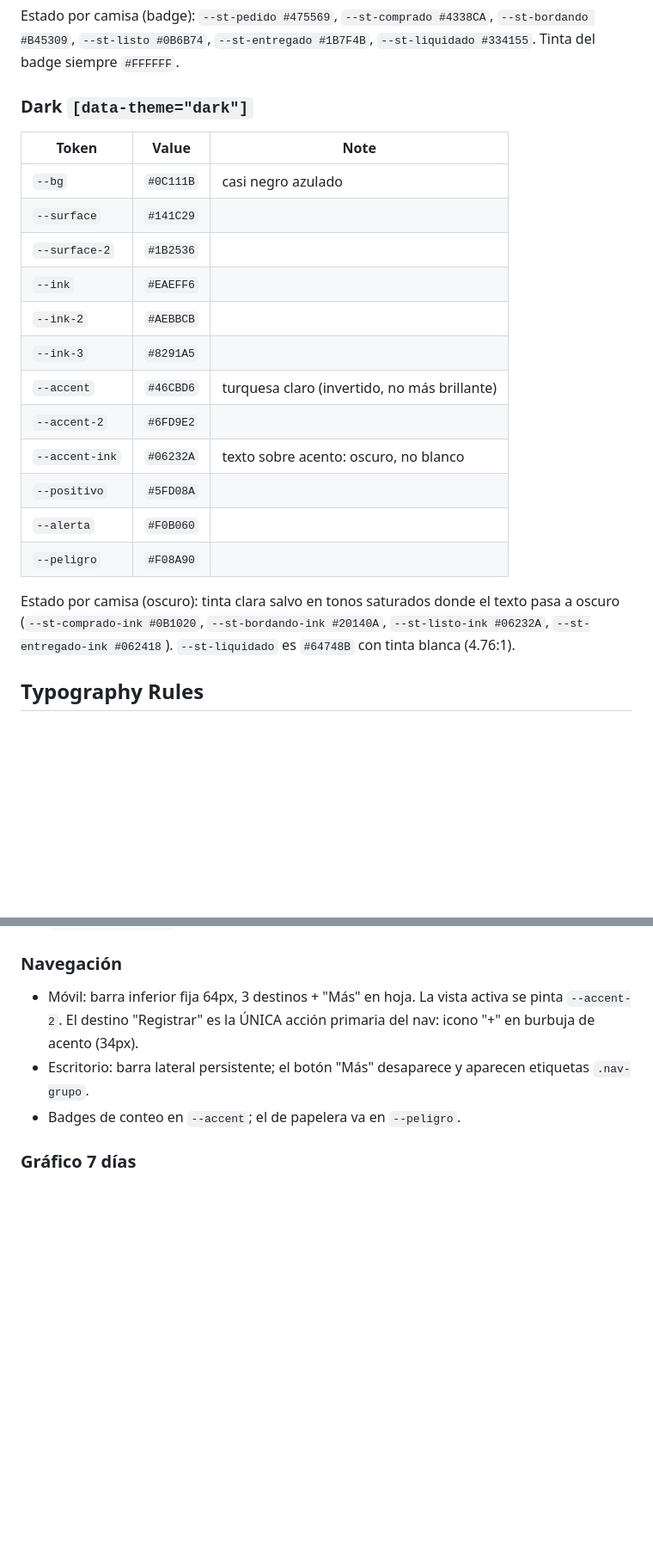
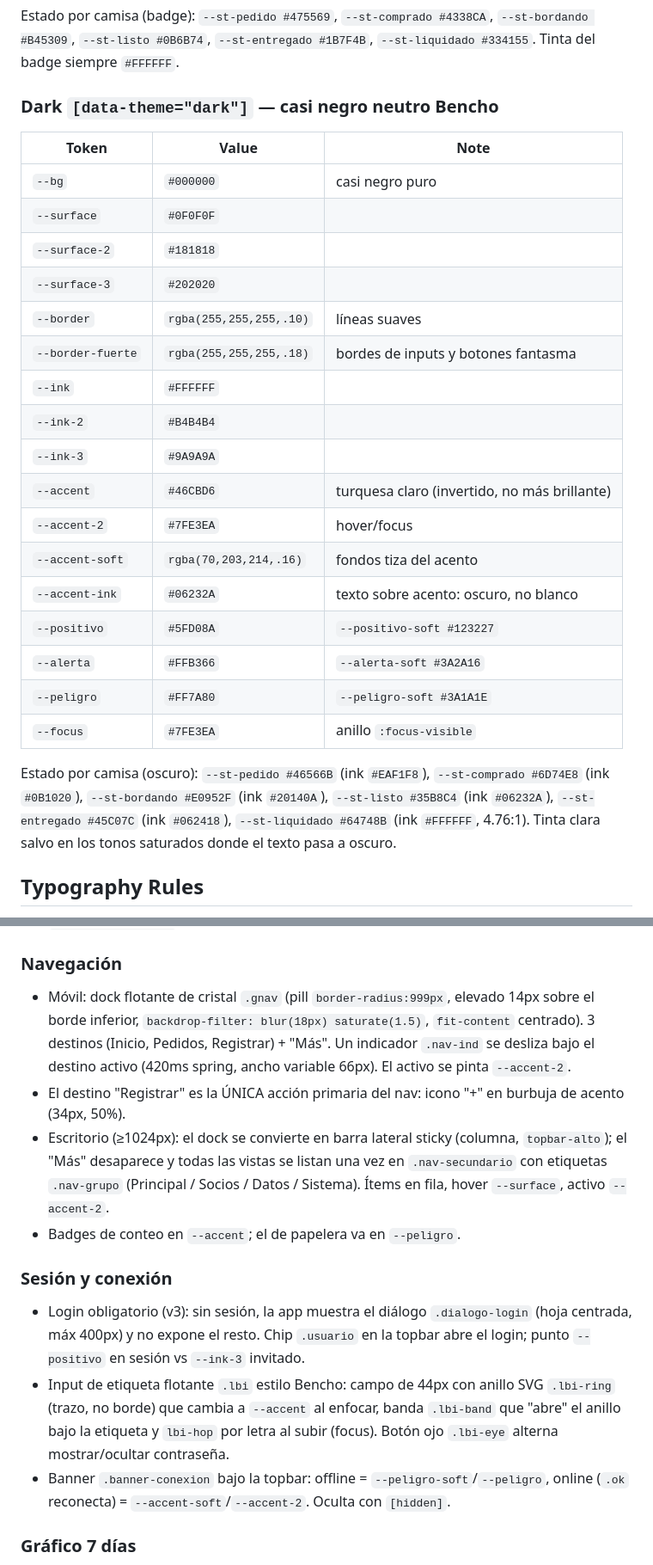
Before and after one commit to SamirPxrreo/camisas-iub, a Markdown page: DESIGN.md, 2 parts joined by grey strips. Shown at 86% size. GitHub-like rendering; blank space fills up the shorter version.

Commit message:
Actualizar docs al diseño aplicado (paleta Bencho casi negro, dock .gnav, login .lbi, banner conexion)

```diff
--- a/DESIGN.md
+++ b/DESIGN.md
@@ -47,26 +47,32 @@ tipo (tamaño + peso), del color del acento y del espacio — no de borde tras b
 Estado por camisa (badge): `--st-pedido #475569`, `--st-comprado #4338CA`, `--st-bordando #B45309`,
 `--st-listo #0B6B74`, `--st-entregado #1B7F4B`, `--st-liquidado #334155`. Tinta del badge siempre `#FFFFFF`.
 
-### Dark `[data-theme="dark"]`
+### Dark `[data-theme="dark"]` — casi negro neutro Bencho
 
-| Token           | Value     | Note                                        |
-| --------------- | --------- | ------------------------------------------- |
-| `--bg`          | `#0C111B` | casi negro azulado                          |
-| `--surface`     | `#141C29` |                                             |
-| `--surface-2`   | `#1B2536` |                                             |
-| `--ink`         | `#EAEFF6` |                                             |
-| `--ink-2`       | `#AEBBCB` |                                             |
-| `--ink-3`       | `#8291A5` |                                             |
-| `--accent`      | `#46CBD6` | turquesa claro (invertido, no más brillante)|
-| `--accent-2`    | `#6FD9E2` |                                             |
-| `--accent-ink`  | `#06232A` | texto sobre acento: oscuro, no blanco       |
-| `--positivo`    | `#5FD08A` |                                             |
-| `--alerta`      | `#F0B060` |                                             |
-| `--peligro`     | `#F08A90` |                                             |
+| Token           | Value                     | Note                                        |
+| --------------- | ------------------------- | ------------------------------------------- |
+| `--bg`          | `#000000`                 | casi negro puro                            |
+| `--surface`     | `#0F0F0F`                 |                                             |
+| `--surface-2`   | `#181818`                 |                                             |
+| `--surface-3`   | `#202020`                 |                                             |
+| `--border`      | `rgba(255,255,255,.10)`   | líneas suaves                               |
+| `--border-fuerte` | `rgba(255,255,255,.18)` | bordes de inputs y botones fantasma        |
+| `--ink`         | `#FFFFFF`                 |                                             |
+| `--ink-2`       | `#B4B4B4`                 |                                             |
+| `--ink-3`       | `#9A9A9A`                 |                                             |
+| `--accent`      | `#46CBD6`                 | turquesa claro (invertido, no más brillante)|
+| `--accent-2`    | `#7FE3EA`                 | hover/focus                                 |
+| `--accent-soft` | `rgba(70,203,214,.16)`    | fondos tiza del acento                      |
+| `--accent-ink`  | `#06232A`                 | texto sobre acento: oscuro, no blanco       |
+| `--positivo`    | `#5FD08A`                 | `--positivo-soft #123227`                   |
+| `--alerta`      | `#FFB366`                 | `--alerta-soft #3A2A16`                     |
+| `--peligro`     | `#FF7A80`                 | `--peligro-soft #3A1A1E`                    |
+| `--focus`       | `#7FE3EA`                 | anillo `:focus-visible`                     |
 
-Estado por camisa (oscuro): tinta clara salvo en tonos saturados donde el texto pasa a oscuro
-(`--st-comprado-ink #0B1020`, `--st-bordando-ink #20140A`, `--st-listo-ink #06232A`, `--st-entregado-ink #062418`).
-`--st-liquidado` es `#64748B` con tinta blanca (4.76:1).
+Estado por camisa (oscuro): `--st-pedido #46566B` (ink `#EAF1F8`), `--st-comprado #6D74E8`
+(ink `#0B1020`), `--st-bordando #E0952F` (ink `#20140A`), `--st-listo #35B8C4` (ink `#06232A`),
+`--st-entregado #45C07C` (ink `#062418`), `--st-liquidado #64748B` (ink `#FFFFFF`, 4.76:1). Tinta clara
+salvo en los tonos saturados donde el texto pasa a oscuro.
 
 ## Typography Rules
 
@@ -128,10 +134,25 @@ Estado por camisa (oscuro): tinta clara salvo en tonos saturados donde el texto
   (turquesa claro `#6FD9E2` en claro, `--accent-2` en dark). Duración 6.5s. `aria-live="polite"`.
 
 ### Navegación
-- Móvil: barra inferior fija 64px, 3 destinos + "Más" en hoja. La vista activa se pinta `--accent-2`.
-  El destino "Registrar" es la ÚNICA acción primaria del nav: icono "+" en burbuja de acento (34px).
-- Escritorio: barra lateral persistente; el botón "Más" desaparece y aparecen etiquetas `.nav-grupo`.
+- Móvil: dock flotante de cristal `.gnav` (pill `border-radius:999px`, elevado 14px sobre el borde inferior,
+  `backdrop-filter: blur(18px) saturate(1.5)`, `fit-content` centrado). 3 destinos (Inicio, Pedidos,
+  Registrar) + "Más". Un indicador `.nav-ind` se desliza bajo el destino activo (420ms spring, ancho
+  variable 66px). El activo se pinta `--accent-2`.
+- El destino "Registrar" es la ÚNICA acción primaria del nav: icono "+" en burbuja de acento (34px, 50%).
+- Escritorio (≥1024px): el dock se convierte en barra lateral sticky (columna, `topbar-alto`); el "Más"
+  desaparece y todas las vistas se listan una vez en `.nav-secundario` con etiquetas `.nav-grupo`
+  (Principal / Socios / Datos / Sistema). Ítems en fila, hover `--surface`, activo `--accent-2`.
 - Badges de conteo en `--accent`; el de papelera va en `--peligro`.
+
+### Sesión y conexión
+- Login obligatorio (v3): sin sesión, la app muestra el diálogo `.dialogo-login` (hoja centrada, máx 400px)
+  y no expone el resto. Chip `.usuario` en la topbar abre el login; punto `--positivo` en sesión vs `--ink-3`
+  invitado.
+- Input de etiqueta flotante `.lbi` estilo Bencho: campo de 44px con anillo SVG `.lbi-ring` (trazo, no
+  borde) que cambia a `--accent` al enfocar, banda `.lbi-band` que "abre" el anillo bajo la etiqueta y
+  `lbi-hop` por letra al subir (focus). Botón ojo `.lbi-eye` alterna mostrar/ocultar contraseña.
+- Banner `.banner-conexion` bajo la topbar: offline = `--peligro-soft`/`--peligro`, online (`.ok` reconecta)
+  = `--accent-soft`/`--accent-2`. Oculta con `[hidden]`.
 
 ### Gráfico 7 días
 - Barras `--accent` (hoy `--accent-2`), crecen 520ms desde la base con delay 34ms por columna, valor en mono
```
Also changed, not shown: other parts of DESIGN.md (+4 -3 lines), impeccable-skill.propuesta.md (+1 -1 lines).
